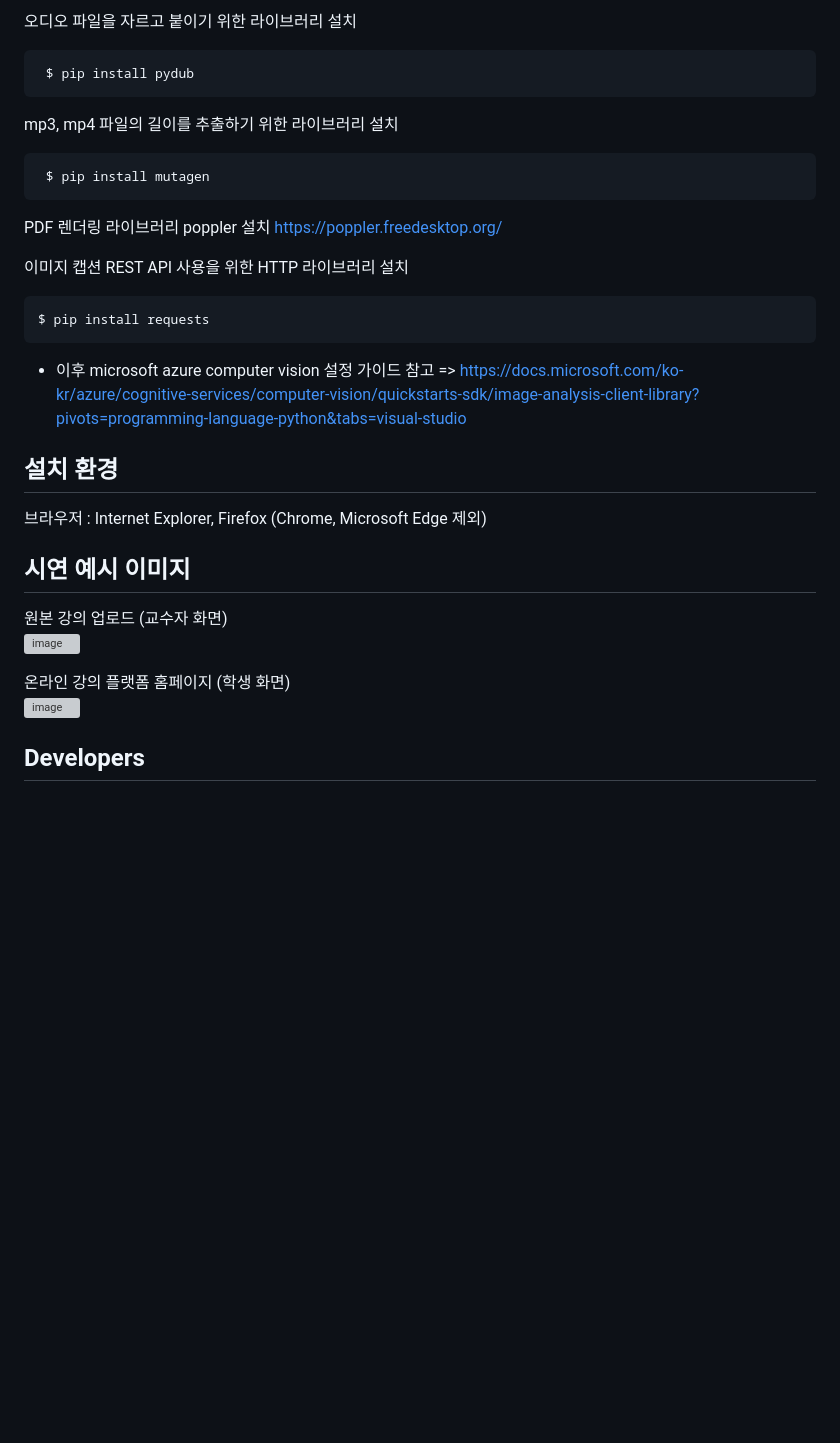
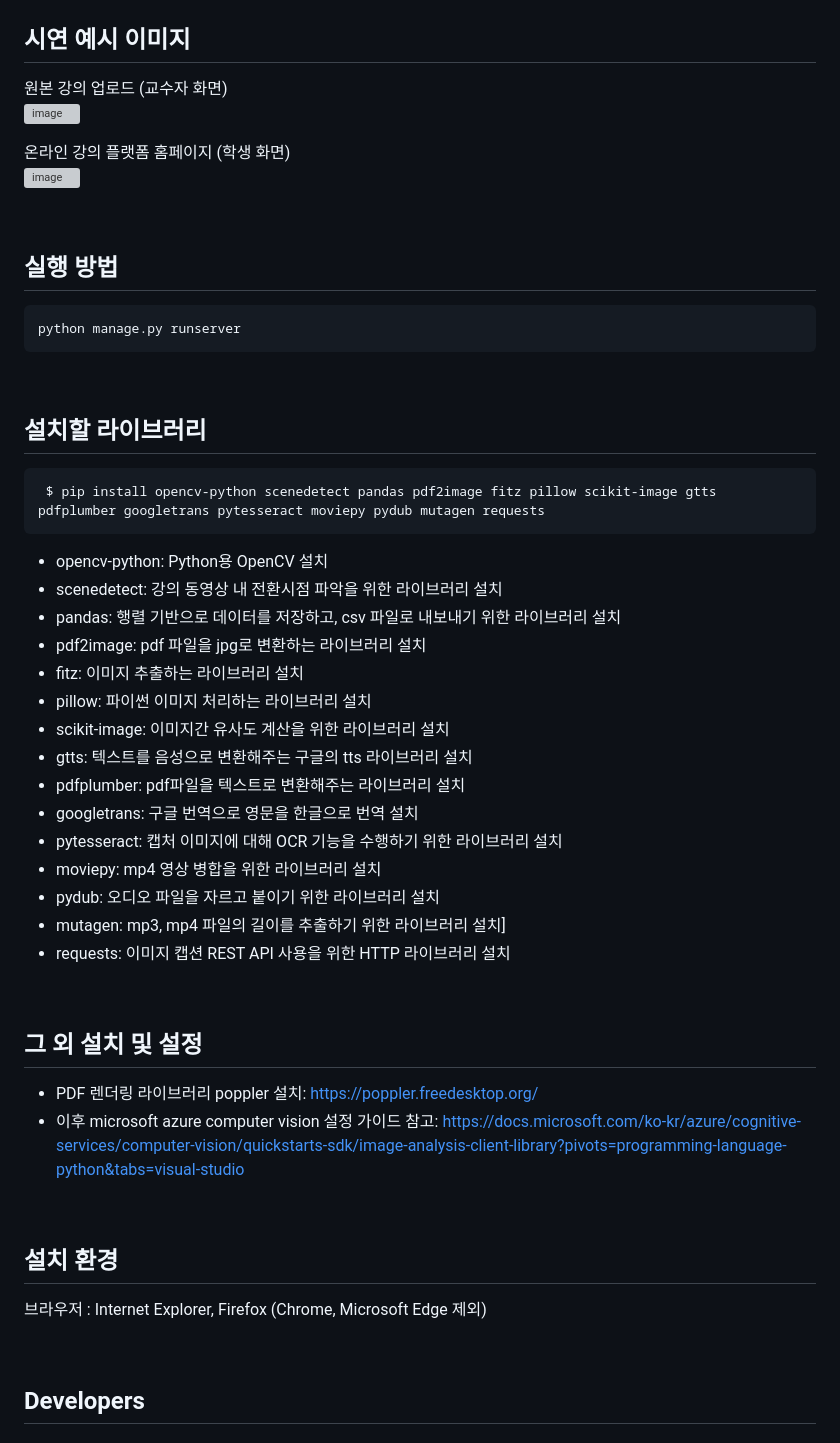
Before and after one commit to DyeonPark/commenting-lecture-slide, a Markdown page: README.md, the part around one of its changes. Drawn GitHub-style; blank space fills up the shorter version; grey boxes are pictures that could not be loaded.

````diff
--- a/README.md
+++ b/README.md
@@ -76,20 +32,3 @@ mp4 영상 병합을 위한 라이브러리 설치
-오디오 파일을 자르고 붙이기 위한 라이브러리 설치
-<pre><code> $ pip install pydub </code></pre>
-
-mp3, mp4 파일의 길이를 추출하기 위한 라이브러리 설치
-<pre><code> $ pip install mutagen </code></pre>
-
-PDF 렌더링 라이브러리 poppler 설치
-https://poppler.freedesktop.org/
-
-이미지 캡션 REST API 사용을 위한 HTTP 라이브러리 설치
-<pre><code>$ pip install requests</code></pre>
-* 이후 microsoft azure computer vision 설정 가이드 참고
-=> https://docs.microsoft.com/ko-kr/azure/cognitive-services/computer-vision/quickstarts-sdk/image-analysis-client-library?pivots=programming-language-python&tabs=visual-studio
-
-## 설치 환경
-브라우저 : Internet Explorer, Firefox (Chrome, Microsoft Edge 제외)
-
 ## 시연 예시 이미지
 원본 강의 업로드 (교수자 화면)
 <br>
@@ -99,6 +38,46 @@ https://poppler.freedesktop.org/
 <br>
 ![image](https://user-images.githubusercontent.com/47679768/134172390-1cfb1dfc-99e0-4309-9bb1-91243e829b6a.png)
 
+<br/>
+
+## 실행 방법
+
+```bash
+python manage.py runserver
+```
+<br/>
+
+## 설치할 라이브러리
+<pre><code> $ pip install opencv-python scenedetect pandas pdf2image fitz pillow scikit-image gtts pdfplumber googletrans pytesseract moviepy pydub mutagen requests </code></pre>
+
+* opencv-python: Python용 OpenCV 설치
+* scenedetect: 강의 동영상 내 전환시점 파악을 위한 라이브러리 설치
+* pandas: 행렬 기반으로 데이터를 저장하고, csv 파일로 내보내기 위한 라이브러리 설치
+* pdf2image: pdf 파일을 jpg로 변환하는 라이브러리 설치
+* fitz: 이미지 추출하는 라이브러리 설치
+* pillow: 파이썬 이미지 처리하는 라이브러리 설치
+* scikit-image: 이미지간 유사도 계산을 위한 라이브러리 설치
+* gtts: 텍스트를 음성으로 변환해주는 구글의 tts 라이브러리 설치
+* pdfplumber: pdf파일을 텍스트로 변환해주는 라이브러리 설치
+* googletrans: 구글 번역으로 영문을 한글으로 번역 설치
+* pytesseract: 캡처 이미지에 대해 OCR 기능을 수행하기 위한 라이브러리 설치
+* moviepy: mp4 영상 병합을 위한 라이브러리 설치
+* pydub: 오디오 파일을 자르고 붙이기 위한 라이브러리 설치
+* mutagen: mp3, mp4 파일의 길이를 추출하기 위한 라이브러리 설치]
+* requests: 이미지 캡션 REST API 사용을 위한 HTTP 라이브러리 설치
+
+<br/>
+
+## 그 외 설치 및 설정
+* PDF 렌더링 라이브러리 poppler 설치: https://poppler.freedesktop.org/
+* 이후 microsoft azure computer vision 설정 가이드 참고: https://docs.microsoft.com/ko-kr/azure/cognitive-services/computer-vision/quickstarts-sdk/image-analysis-client-library?pivots=programming-language-python&tabs=visual-studio
+
+<br/>
+
+## 설치 환경
+브라우저 : Internet Explorer, Firefox (Chrome, Microsoft Edge 제외)
+
+<br/>
 
 ## Developers
 #### Dongyeon Park: yeon0729@sookmyung.ac.kr
````
Also changed, not shown: other parts of README.md (+2 -44 lines).
